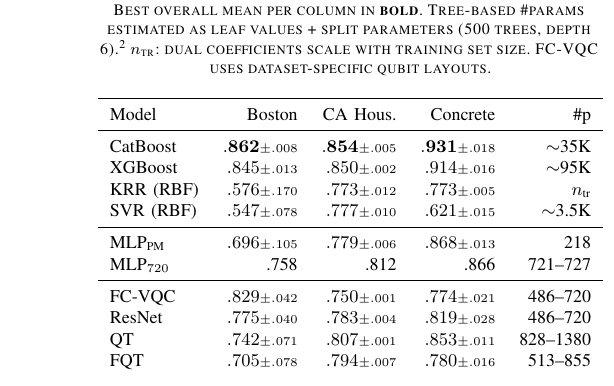
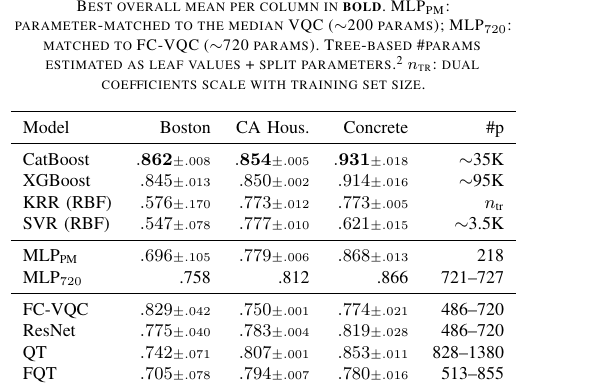
Before and after one commit to ChiShengChen/MultiLayer-FC-VQC-Transformer, a LaTeX paper (QCE26_Q_FC_Transformer/main.tex): part of one column of page 4 of 8, cut so that both start at the same text. Compiled offline with pdfLaTeX; a missing font is replaced by an installed copy or a similar font; a LaTeX package or settings file that is missing is left out.

Commit message:
Clarify MLP-PM vs MLP-720 in Table II caption
Co-Authored-By: Claude Opus 4.6 (1M context) <noreply@anthropic.com>

```diff
--- a/QCE26_Q_FC_Transformer/main.tex
+++ b/QCE26_Q_FC_Transformer/main.tex
@@ -323,7 +323,7 @@
 
 \begin{table}[t]
 \centering
-\caption{Test $R^2$ on regression datasets. All results: 3-seed mean $\pm$ std. Best overall mean per column in \textbf{bold}. Tree-based \#params estimated as leaf values + split parameters (500 trees, depth 6).\protect\footnotemark\ $n_{\text{tr}}$: dual coefficients scale with training set size. FC-VQC uses dataset-specific qubit layouts.}
+\caption{Test $R^2$ on regression datasets. All results: 3-seed mean $\pm$ std. Best overall mean per column in \textbf{bold}. MLP$_{\text{PM}}$: parameter-matched to the median VQC (${\sim}$200 params); MLP$_{720}$: matched to FC-VQC (${\sim}$720 params). Tree-based \#params estimated as leaf values + split parameters.\protect\footnotemark\ $n_{\text{tr}}$: dual coefficients scale with training set size.}
 \label{tab:main-regression}
 \small
 \begin{tabular}{lrrrr}
```
